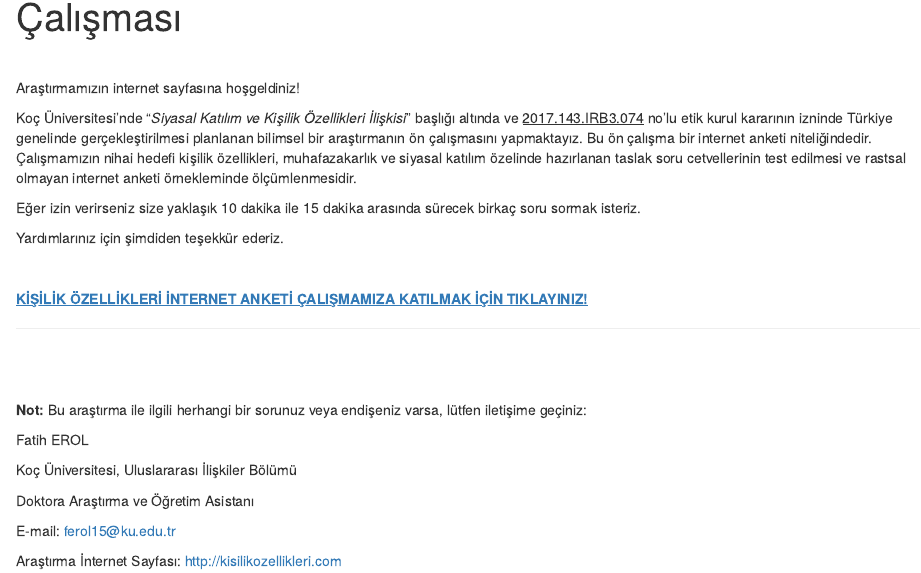
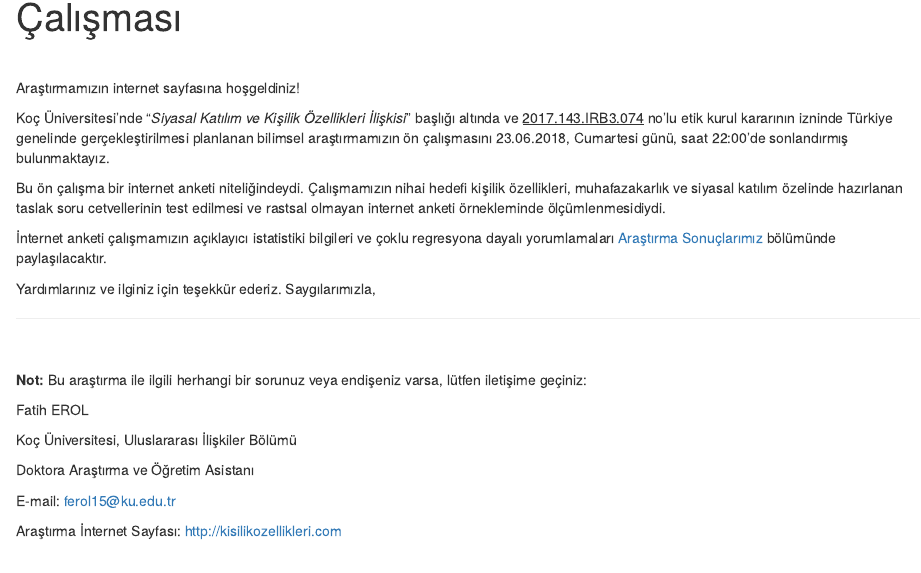
Before and after one commit to ferol15/kisilik_ozellikleri, an R Markdown document (index.Rmd): the page in a window 1100 px wide, from 120 px down. The pictures show the output file index.html that the author committed with the source, opened offline.

Commit message:
Add files via upload

```diff
--- a/index.Rmd
+++ b/index.Rmd
@@ -6,23 +6,19 @@ title: "Siyasal Katılım ve Kişilik Özellikleri İnternet Anketi Çalışmas
 
 Araştırmamızın internet sayfasına hoşgeldiniz!
 
-Koç Üniversitesi'nde "<i>Siyasal Katılım ve Kişilik Özellikleri İlişkisi</i>" başlığı altında ve <u>2017.143.IRB3.074</u> no'lu etik kurul kararının izninde Türkiye genelinde gerçekleştirilmesi planlanan bilimsel bir araştırmanın ön çalışmasını yapmaktayız. Bu ön çalışma bir internet anketi niteliğindedir. Çalışmamızın nihai hedefi kişilik özellikleri, muhafazakarlık ve siyasal katılım özelinde hazırlanan taslak soru cetvellerinin test edilmesi ve rastsal olmayan internet anketi örnekleminde ölçümlenmesidir.
+Koç Üniversitesi'nde "<i>Siyasal Katılım ve Kişilik Özellikleri İlişkisi</i>" başlığı altında ve <u>2017.143.IRB3.074</u> no'lu etik kurul kararının izninde Türkiye genelinde gerçekleştirilmesi planlanan bilimsel araştırmamızın ön çalışmasını 23.06.2018, Cumartesi günü, saat 22:00'de sonlandırmış bulunmaktayız.
 
-Eğer izin verirseniz size yaklaşık 10 dakika ile 15 dakika arasında sürecek birkaç soru sormak isteriz.
+Bu ön çalışma bir internet anketi niteliğindeydi. Çalışmamızın nihai hedefi kişilik özellikleri, muhafazakarlık ve siyasal katılım özelinde hazırlanan taslak soru cetvellerinin test edilmesi ve rastsal olmayan internet anketi örnekleminde ölçümlenmesidiydi.
 
-Yardımlarınız için şimdiden teşekkür ederiz.
+İnternet anketi çalışmamızın açıklayıcı istatistiki bilgileri ve çoklu regresyona dayalı yorumlamaları [Araştırma Sonuçlarımız](http://kisilikozellikleri.com/project.html) bölümünde paylaşılacaktır.
+
+Yardımlarınız ve ilginiz için teşekkür ederiz. Saygılarımızla,
+
+---
 
 <br>
 
-[<b><u>KİŞİLİK ÖZELLİKLERİ İNTERNET ANKETİ ÇALIŞMAMIZA KATILMAK İÇİN TIKLAYINIZ!</u></b>](http://koc.ca1.qualtrics.com/jfe/form/SV_2hn0t3fhJ8FFAcR)
-
----
-<br>
-<br>
-
 <b>Not:</b> Bu araştırma ile ilgili herhangi bir sorunuz veya endişeniz varsa, lütfen iletişime geçiniz:
-
-
 
 Fatih EROL
 
```
Also changed, not shown: index.html.
